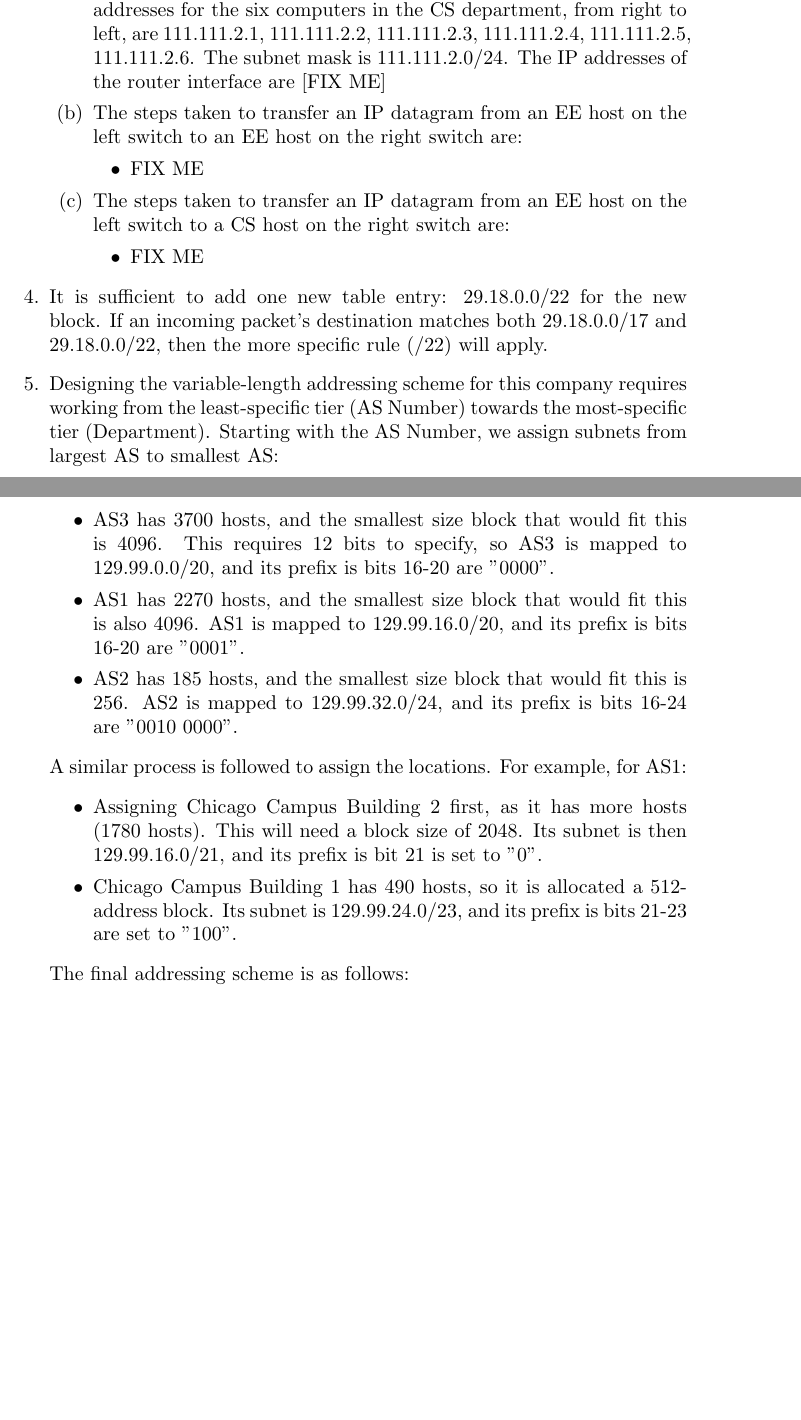
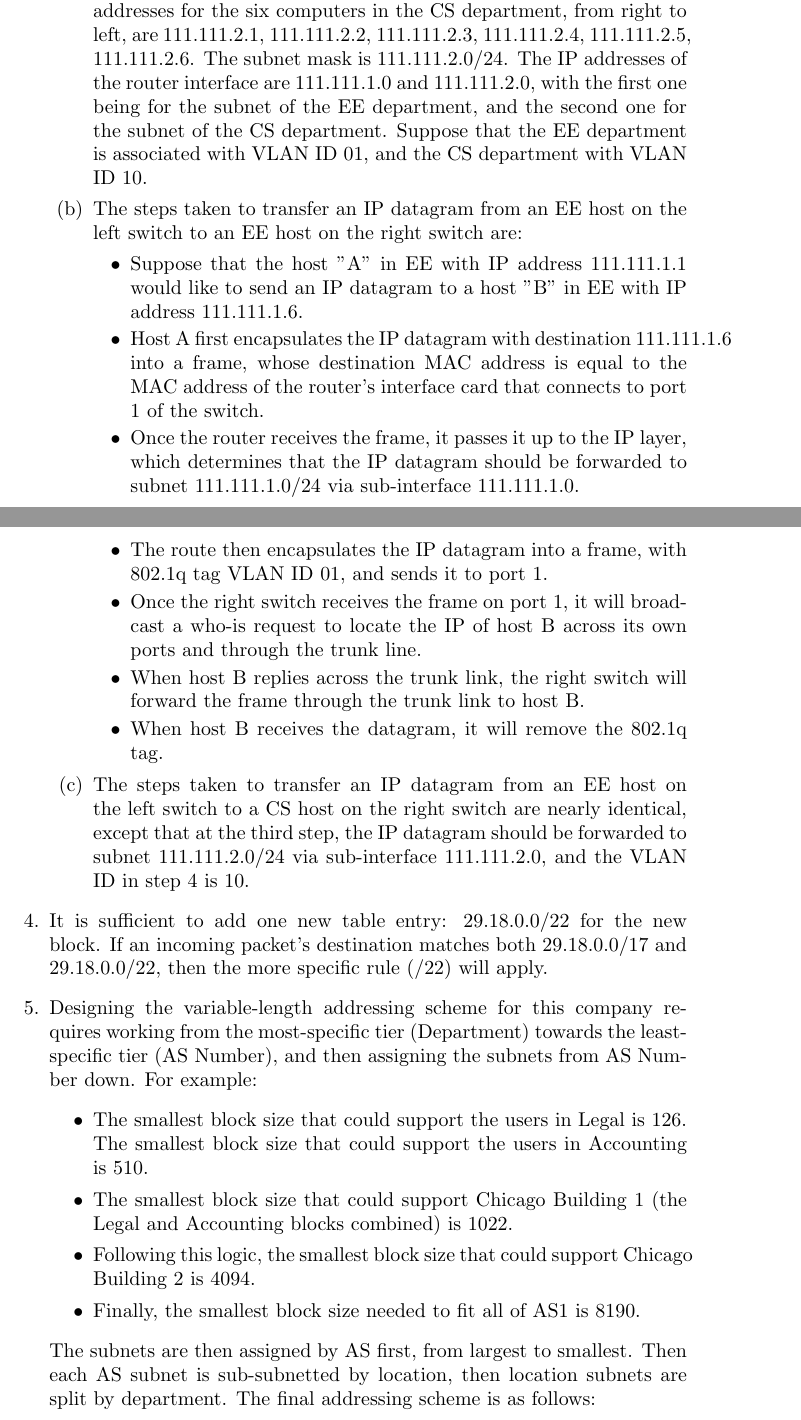
Before and after one commit to jessicamorris/SYSC4602_assignments, a LaTeX problem sheet (assignment_4.tex): two parts of pages 2 and 3 of 3 before the commit and two parts of pages 2 and 3 of 4 after it, joined at a grey line, cut so that both start at the same text, the shorter picture padded with empty space. Compiled offline with pdfLaTeX.

Commit message:
Updated assignment 4.

```diff
--- a/assignment_4.tex
+++ b/assignment_4.tex
@@ -4,6 +4,7 @@
 \usepackage{amsmath}
 \usepackage{tree-dvips}
 \usepackage{bytefield}
+\usepackage{multirow,tabularx}
 \sisetup{per-mode=fraction}
 \sisetup{scientific-notation=false}
 
@@ -109,28 +113,29 @@ The spanning tree for Node 4 is:
 \begin{enumerate}
 \item The IP addresses for the six computers in the EE department, from right to left, are 111.111.1.1, 111.111.1.2, 111.111.1.3, 111.111.1.4, 111.111.1.5, 111.111.1.6. The subnet mask is 111.111.1.0/24.
 The IP addresses for the six computers in the CS department, from right to left, are 111.111.2.1, 111.111.2.2, 111.111.2.3, 111.111.2.4, 111.111.2.5, 111.111.2.6. The subnet mask is 111.111.2.0/24.
-The IP addresses of the router interface are [FIX ME]
+The IP addresses of the router interface are 111.111.1.0 and 111.111.2.0, with the first one being for the subnet of the EE department, and the second one for the subnet of the CS department. Suppose that the EE department is associated with VLAN ID 01, and the CS department with VLAN ID 10.
 \item The steps taken to transfer an IP datagram from an EE host on the left switch to an EE host on the right switch are:
 \begin{itemize}
-\item FIX ME
+\item Suppose that the host "A" in EE with IP address 111.111.1.1 would like to send an IP datagram to a host "B" in EE with IP address 111.111.1.6.
+\item Host A first encapsulates the IP datagram with destination 111.111.1.6 into a frame, whose destination MAC address is equal to the MAC address of the router's interface card that connects to port 1 of the switch.
+\item Once the router receives the frame, it passes it up to the IP layer, which determines that the IP datagram should be forwarded to subnet 111.111.1.0/24 via sub-interface 111.111.1.0.
+\item The route then encapsulates the IP datagram into a frame, with 802.1q tag VLAN ID 01, and sends it to port 1.
+\item Once the right switch receives the frame on port 1, it will broadcast a who-is request to locate the IP of host B across its own ports and through the trunk line.
+\item When host B replies across the trunk link, the right switch will forward the frame through the trunk link to host B.
+\item When host B receives the datagram, it will remove the 802.1q tag.
 \end{itemize}
-\item The steps taken to transfer an IP datagram from an EE host on the left switch to a CS host on the right switch are:
-\begin{itemize}
-\item FIX ME
-\end{itemize}
+\item The steps taken to transfer an IP datagram from an EE host on the left switch to a CS host on the right switch are nearly identical, except that at the third step, the IP datagram should be forwarded to subnet 111.111.2.0/24 via sub-interface 111.111.2.0, and the VLAN ID in step 4 is 10.
 \end{enumerate}
 
 \item It is sufficient to add one new table entry: 29.18.0.0/22 for the new block. If an incoming packet's destination matches both 29.18.0.0/17 and 29.18.0.0/22, then the more specific rule (/22) will apply.
 
-\item Designing the variable-length addressing scheme for this company requires working from the least-specific tier (AS Number) towards the most-specific tier (Department). Starting with the AS Number, we assign subnets from largest AS to smallest AS:
+\item Designing the variable-length addressing scheme for this company requires working from the most-specific tier (Department) towards the least-specific tier (AS Number), and then assigning the subnets from AS Number down. For example:
 \begin{itemize}
-\item AS3 has 3700 hosts, and the smallest size block that would fit this is 4096. This requires 12 bits to specify, so AS3 is mapped to 129.99.0.0/20, and its prefix is bits 16-20 are "0000".
-\item AS1 has 2270 hosts, and the smallest size block that would fit this is also 4096. AS1 is mapped to 129.99.16.0/20, and its prefix is bits 16-20 are "0001".
-\item AS2 has 185 hosts, and the smallest size block that would fit this is 256. AS2 is mapped to 129.99.32.0/24, and its prefix is bits 16-24 are "0010 0000".
+\item The smallest block size that could support the users in Legal is 126. The smallest block size that could support the users in Accounting is 510.
+\item The smallest block size that could support Chicago Building 1 (the Legal and Accounting blocks combined) is 1022.
+\item Following this logic, the smallest block size that could support Chicago Building 2 is 4094.
+\item Finally, the smallest block size needed to fit all of AS1 is 8190.
 \end{itemize}
 
-A similar process is followed to assign the locations. For example, for AS1:
-\begin{itemize}
-\item Assigning Chicago Campus Building 2 first, as it has more hosts (1780 hosts). This will need a block size of 2048. Its subnet is then 129.99.16.0/21, and its prefix is bit 21 is set to "0".
-\item Chicago Campus Building 1 has 490 hosts, so it is allocated a 512-address block. Its subnet is 129.99.24.0/23, and its prefix is bits 21-23 are set to "100".
-\end{itemize}
+The subnets are then assigned by AS first, from largest to smallest. Then each AS subnet is sub-subnetted by location, then location subnets are split by department. The final addressing scheme is as follows:
+\begin{center}
@@ -137,2 +156 @@ A similar process is followed to assign the locations. For example, for AS1:
 
-The final addressing scheme is as follows:
```
Also changed, not shown: assignment_4.pdf, assignment_4.tex (44 more changed lines).
